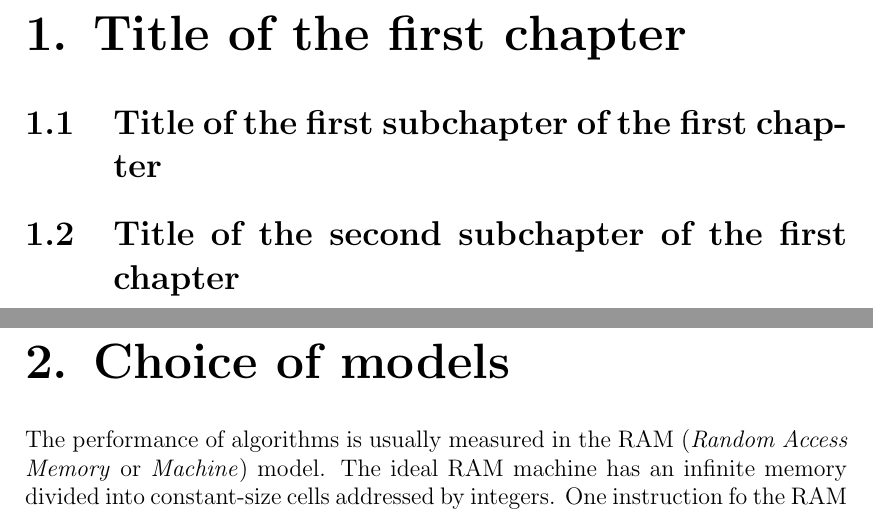
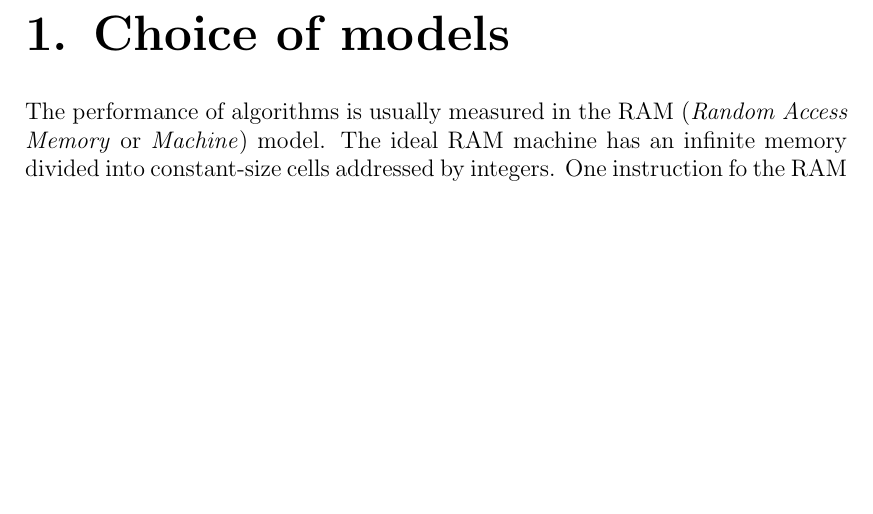
Before and after one commit to agentydragon/thesis, a LaTeX thesis (text/thesis.tex, which reads text/chap1.tex): two parts of pages 7 and 8 of 28 before the commit and part of page 7 of 27 after it, the two joined at a grey line, cut at the place of the change, the shorter picture padded with empty space. Compiled offline with pdfLaTeX.

Commit message:
Remove example chap1.tex

```diff
--- a/text/chap1.tex
+++ /dev/null
@@ -1,5 +0,0 @@
-\chapter{Title of the first chapter}
-
-\section{Title of the first subchapter of the first chapter}
-
-\section{Title of the second subchapter of the first chapter}
```
Also changed, not shown: text/thesis.tex (+0 -1 lines).
